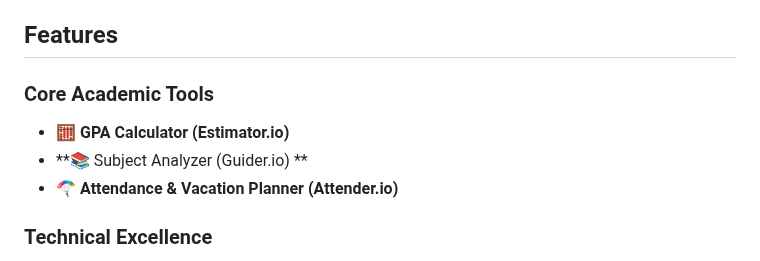
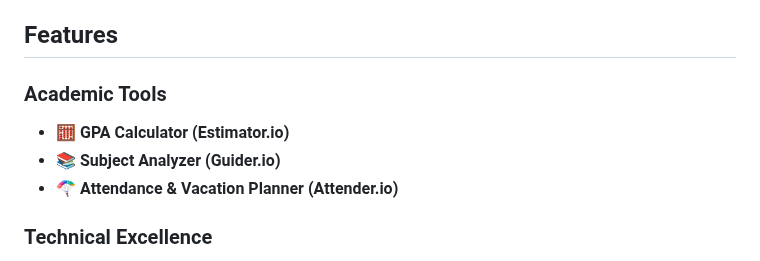
Before and after one commit to alurubalakarthikeya/CalGPA, a Markdown page: README.md, the part around one of its changes. Drawn GitHub-style.

Commit message:
updated-readme

```diff
--- a/README.md
+++ b/README.md
@@ -15,9 +15,9 @@ With **CalGPA**, students can:
 
 ## Features
 
-### Core Academic Tools
+### Academic Tools
 - **🧮 GPA Calculator (Estimator.io)**
-- **📚 Subject Analyzer (Guider.io) **
+- **📚 Subject Analyzer (Guider.io)**
 - **🪂 Attendance & Vacation Planner (Attender.io)**
 
 ### Technical Excellence
```
Also changed, not shown: other parts of README.md (+1 -1 lines).
